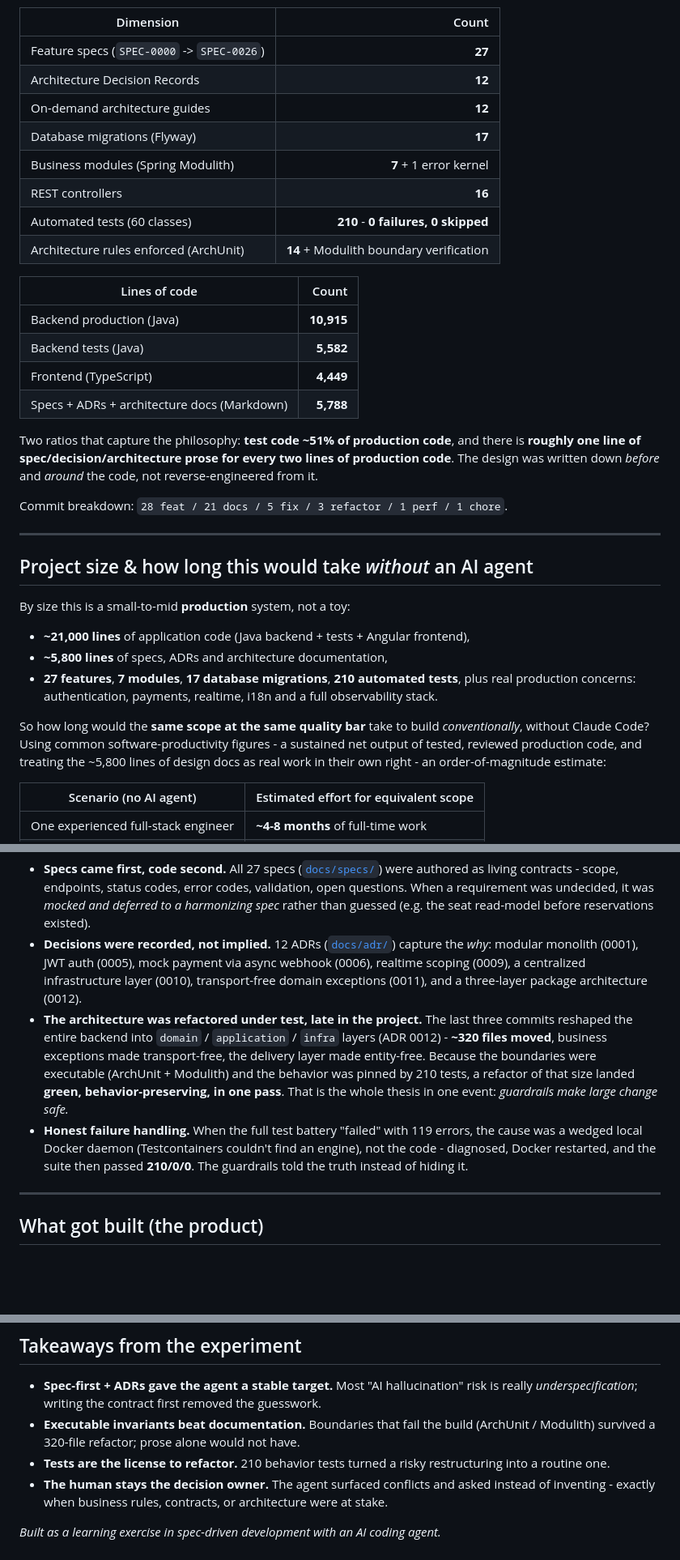
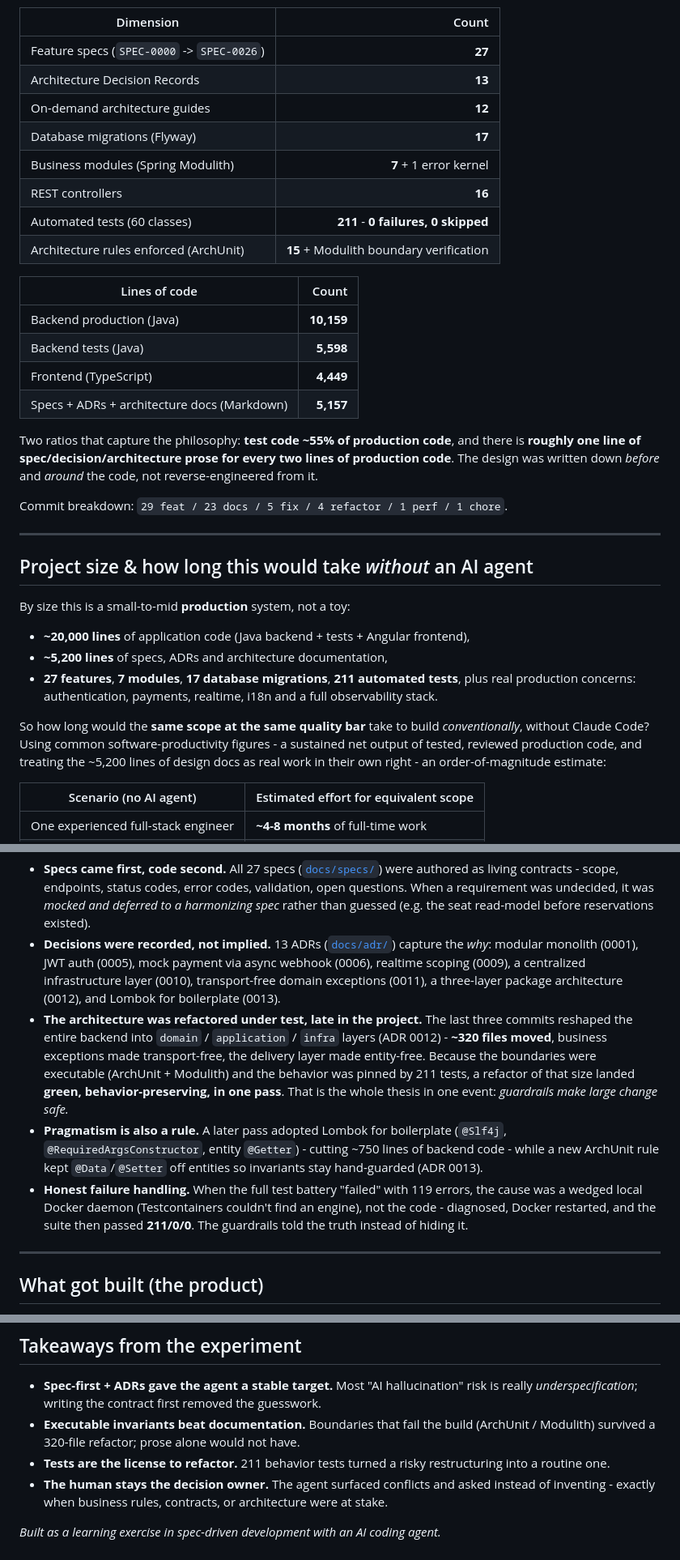
Before and after one commit to fkazeredo/fkmovie-sdd, a Markdown page: README.md, 3 parts joined by grey strips. Shown at 81% size. Drawn GitHub-style; blank space fills up the shorter version.

Commit message:
docs: refresh README metrics (post-Lombok: 64 commits, 13 ADRs, 211 tests, LOC)
Update the case-study numbers to current state: 64 commits, 13 ADRs, 211 tests,
15 ArchUnit rules; LOC backend 10,159 (Lombok cut ~750), tests 5,598, docs 5,157;
~20,000 app LOC; test/prod ratio ~55%. Add Lombok (ADR 0013) to the decisions list
and a 'pragmatism is also a rule' process note.

Co-Authored-By: Claude Opus 4.8 <noreply@anthropic.com>

```diff
--- a/README.md
+++ b/README.md
@@ -22,27 +22,27 @@ Built in **5 days** (2026-06-11 -> 2026-06-15), single author, **60 commits**.
 | Dimension | Count |
 |---|---:|
 | Feature specs (`SPEC-0000` -> `SPEC-0026`) | **27** |
-| Architecture Decision Records | **12** |
+| Architecture Decision Records | **13** |
 | On-demand architecture guides | **12** |
 | Database migrations (Flyway) | **17** |
 | Business modules (Spring Modulith) | **7** + 1 error kernel |
 | REST controllers | **16** |
-| Automated tests (60 classes) | **210** - **0 failures, 0 skipped** |
-| Architecture rules enforced (ArchUnit) | **14** + Modulith boundary verification |
+| Automated tests (60 classes) | **211** - **0 failures, 0 skipped** |
+| Architecture rules enforced (ArchUnit) | **15** + Modulith boundary verification |
 
 | Lines of code | Count |
 |---|---:|
-| Backend production (Java) | **10,915** |
-| Backend tests (Java) | **5,582** |
+| Backend production (Java) | **10,159** |
+| Backend tests (Java) | **5,598** |
 | Frontend (TypeScript) | **4,449** |
-| Specs + ADRs + architecture docs (Markdown) | **5,788** |
+| Specs + ADRs + architecture docs (Markdown) | **5,157** |
 
-Two ratios that capture the philosophy: **test code ~51% of production code**, and there is
+Two ratios that capture the philosophy: **test code ~55% of production code**, and there is
 **roughly one line of spec/decision/architecture prose for every two lines of production
 code**. The design was written down *before* and *around* the code, not reverse-engineered
 from it.
 
-Commit breakdown: `28 feat / 21 docs / 5 fix / 3 refactor / 1 perf / 1 chore`.
+Commit breakdown: `29 feat / 23 docs / 5 fix / 4 refactor / 1 perf / 1 chore`.
 
 ---
 
@@ -50,15 +50,15 @@ Commit breakdown: `28 feat / 21 docs / 5 fix / 3 refactor / 1 perf / 1 chore`.
 
 By size this is a small-to-mid **production** system, not a toy:
 
-- **~21,000 lines** of application code (Java backend + tests + Angular frontend),
-- **~5,800 lines** of specs, ADRs and architecture documentation,
-- **27 features**, **7 modules**, **17 database migrations**, **210 automated tests**, plus
+- **~20,000 lines** of application code (Java backend + tests + Angular frontend),
+- **~5,200 lines** of specs, ADRs and architecture documentation,
+- **27 features**, **7 modules**, **17 database migrations**, **211 automated tests**, plus
   real production concerns: authentication, payments, realtime, i18n and a full observability
   stack.
 
 So how long would the **same scope at the same quality bar** take to build *conventionally*,
 without Claude Code? Using common software-productivity figures - a sustained net output of
-tested, reviewed production code, and treating the ~5,800 lines of design docs as real work in
+tested, reviewed production code, and treating the ~5,200 lines of design docs as real work in
 their own right - an order-of-magnitude estimate:
 
 | Scenario (no AI agent) | Estimated effort for equivalent scope |
@@ -128,19 +128,22 @@ A few representative moments that show the method working:
   as living contracts - scope, endpoints, status codes, error codes, validation, open
   questions. When a requirement was undecided, it was *mocked and deferred to a harmonizing
   spec* rather than guessed (e.g. the seat read-model before reservations existed).
-- **Decisions were recorded, not implied.** 12 ADRs ([`docs/adr/`](docs/adr/)) capture the
+- **Decisions were recorded, not implied.** 13 ADRs ([`docs/adr/`](docs/adr/)) capture the
   *why*: modular monolith (0001), JWT auth (0005), mock payment via async webhook (0006),
   realtime scoping (0009), a centralized infrastructure layer (0010), transport-free domain
-  exceptions (0011), and a three-layer package architecture (0012).
+  exceptions (0011), a three-layer package architecture (0012), and Lombok for boilerplate (0013).
 - **The architecture was refactored under test, late in the project.** The last three commits
   reshaped the entire backend into `domain` / `application` / `infra` layers (ADR 0012) -
   **~320 files moved**, business exceptions made transport-free, the delivery layer made
   entity-free. Because the boundaries were executable (ArchUnit + Modulith) and the behavior
-  was pinned by 210 tests, a refactor of that size landed **green, behavior-preserving, in one
+  was pinned by 211 tests, a refactor of that size landed **green, behavior-preserving, in one
   pass**. That is the whole thesis in one event: *guardrails make large change safe.*
+- **Pragmatism is also a rule.** A later pass adopted Lombok for boilerplate (`@Slf4j`,
+  `@RequiredArgsConstructor`, entity `@Getter`) - cutting ~750 lines of backend code - while a
+  new ArchUnit rule kept `@Data`/`@Setter` off entities so invariants stay hand-guarded (ADR 0013).
 - **Honest failure handling.** When the full test battery "failed" with 119 errors, the cause
   was a wedged local Docker daemon (Testcontainers couldn't find an engine), not the code -
-  diagnosed, Docker restarted, and the suite then passed **210/0/0**. The guardrails told the
+  diagnosed, Docker restarted, and the suite then passed **211/0/0**. The guardrails told the
   truth instead of hiding it.
 
 ---
@@ -277,7 +280,7 @@ to it.
   *underspecification*; writing the contract first removed the guesswork.
 - **Executable invariants beat documentation.** Boundaries that fail the build (ArchUnit /
   Modulith) survived a 320-file refactor; prose alone would not have.
-- **Tests are the license to refactor.** 210 behavior tests turned a risky restructuring into a
+- **Tests are the license to refactor.** 211 behavior tests turned a risky restructuring into a
   routine one.
 - **The human stays the decision owner.** The agent surfaced conflicts and asked instead of
   inventing - exactly when business rules, contracts, or architecture were at stake.
```
Also changed, not shown: other parts of README.md (+1 -1 lines).
